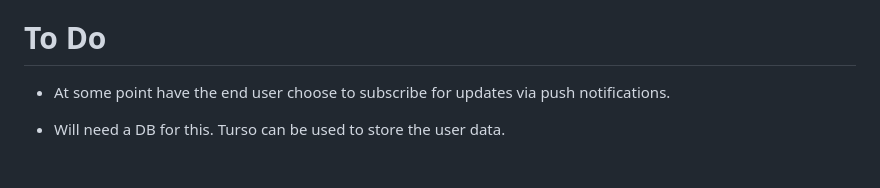
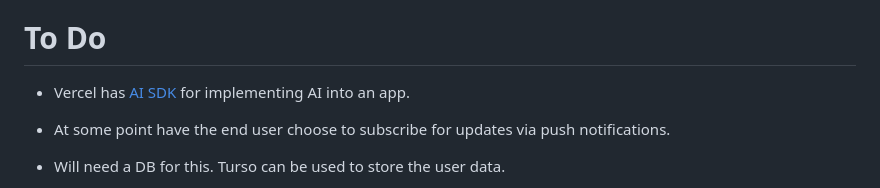
Before and after one commit to Felice63/spcApp, a Markdown page: readMe.md, the part around the change. Drawn GitHub-style; blank space fills up the shorter version.

```diff
--- a/readMe.md
+++ b/readMe.md
@@ -66,6 +66,7 @@ This PWA uses [public facing JSON data](https://services3.arcgis.com/b9WvedVPoiz
 
 # To Do
 
+- Vercel has [AI SDK](https://ai-sdk.dev/docs/foundations/prompts) for implementing AI into an app.
 - At some point have the end user choose to subscribe for updates via push notifications.
 - Will need a DB for this. Turso can be used to store the user data.
 - A DB would also be needed if the ability to save and store commonly traveled routes is implemented. Maybe this feature could be implemented for users who donated a nominal amount.
```
